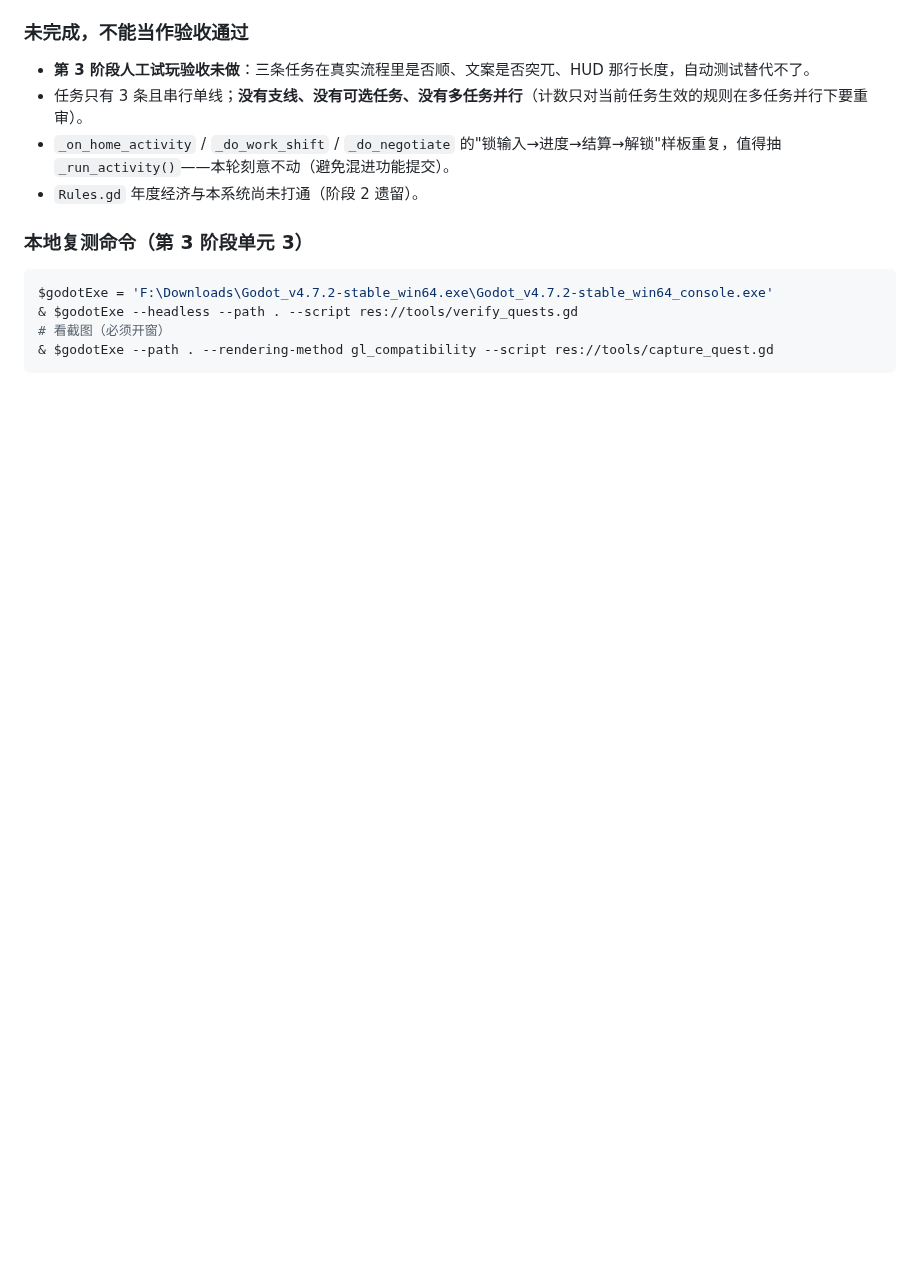
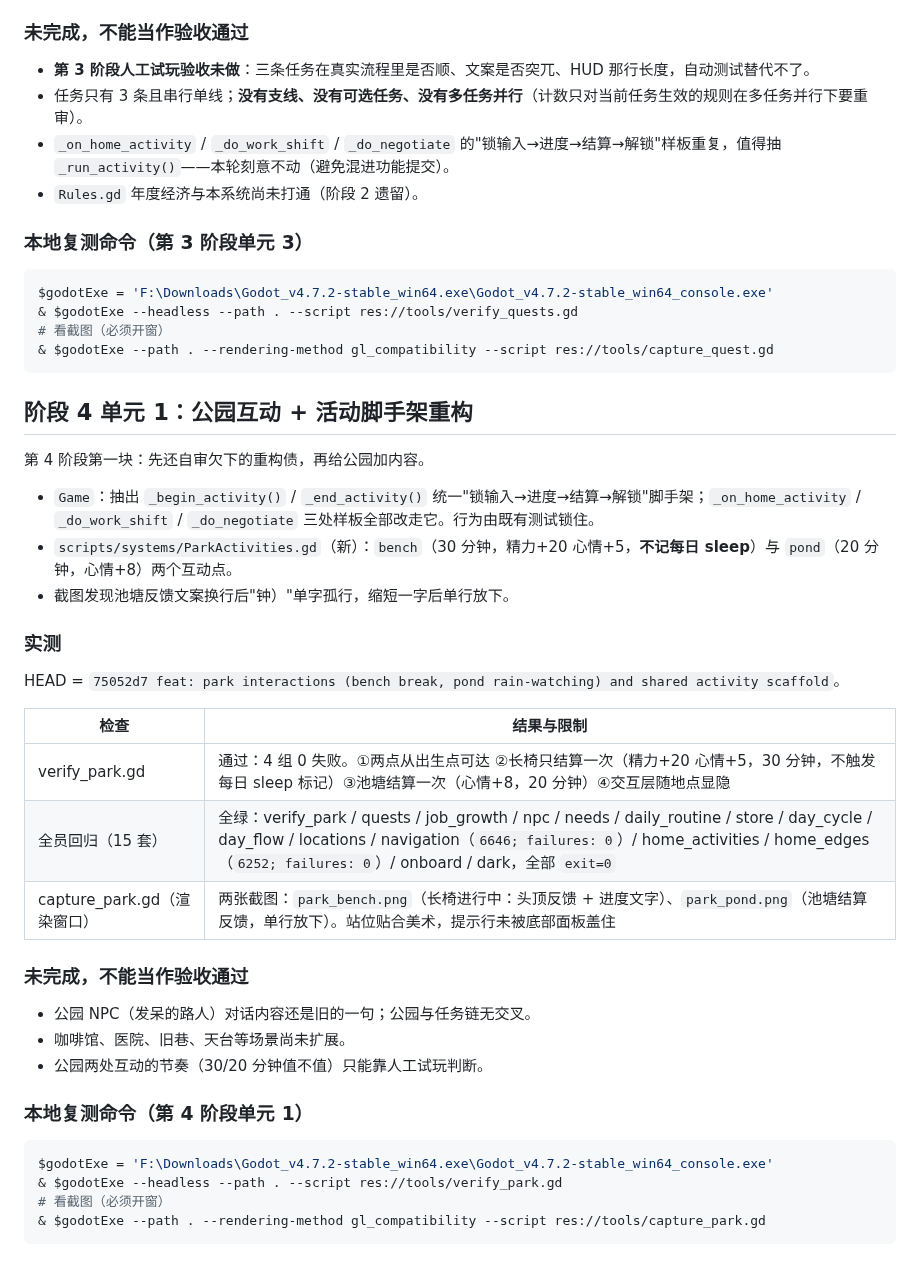
Before and after one commit to weiweng17/citylife-game, a Markdown page: docs/QA_2026-09-13.md, the part around the change. Drawn GitHub-style; blank space fills up the shorter version.

Commit message:
docs: record phase 4 unit 1 (park content and activity scaffold refactor)

````diff
--- a/docs/QA_2026-09-13.md
+++ b/docs/QA_2026-09-13.md
@@ -226,3 +226,36 @@ $godotExe = 'F:\Downloads\Godot_v4.7.2-stable_win64.exe\Godot_v4.7.2-stable_win6
 # 看截图（必须开窗）
 & $godotExe --path . --rendering-method gl_compatibility --script res://tools/capture_quest.gd
 ```
+
+## 阶段 4 单元 1：公园互动 + 活动脚手架重构
+
+第 4 阶段第一块：先还自审欠下的重构债，再给公园加内容。
+
+- `Game`：抽出 `_begin_activity()` / `_end_activity()` 统一"锁输入→进度→结算→解锁"脚手架；`_on_home_activity` / `_do_work_shift` / `_do_negotiate` 三处样板全部改走它。行为由既有测试锁住。
+- `scripts/systems/ParkActivities.gd`（新）：`bench`（30 分钟，精力+20 心情+5，**不记每日 sleep**）与 `pond`（20 分钟，心情+8）两个互动点。
+- 截图发现池塘反馈文案换行后"钟）"单字孤行，缩短一字后单行放下。
+
+### 实测
+
+HEAD = `75052d7 feat: park interactions (bench break, pond rain-watching) and shared activity scaffold`。
+
+| 检查 | 结果与限制 |
+| --- | --- |
+| verify_park.gd | 通过：4 组 0 失败。①两点从出生点可达 ②长椅只结算一次（精力+20 心情+5，30 分钟，不触发每日 sleep 标记）③池塘结算一次（心情+8，20 分钟）④交互层随地点显隐 |
+| 全员回归（15 套） | 全绿：verify_park / quests / job_growth / npc / needs / daily_routine / store / day_cycle / day_flow / locations / navigation（`6646; failures: 0`）/ home_activities / home_edges（`6252; failures: 0`）/ onboard / dark，全部 `exit=0` |
+| capture_park.gd（渲染窗口） | 两张截图：`park_bench.png`（长椅进行中：头顶反馈 + 进度文字）、`park_pond.png`（池塘结算反馈，单行放下）。站位贴合美术，提示行未被底部面板盖住 |
+
+### 未完成，不能当作验收通过
+
+- 公园 NPC（发呆的路人）对话内容还是旧的一句；公园与任务链无交叉。
+- 咖啡馆、医院、旧巷、天台等场景尚未扩展。
+- 公园两处互动的节奏（30/20 分钟值不值）只能靠人工试玩判断。
+
+### 本地复测命令（第 4 阶段单元 1）
+
+```powershell
+$godotExe = 'F:\Downloads\Godot_v4.7.2-stable_win64.exe\Godot_v4.7.2-stable_win64_console.exe'
+& $godotExe --headless --path . --script res://tools/verify_park.gd
+# 看截图（必须开窗）
+& $godotExe --path . --rendering-method gl_compatibility --script res://tools/capture_park.gd
+```
````
Also changed, not shown: HANDOFF.md (+15 -1 lines), docs/ITERATION_PLAN.md (+2 -3 lines).
